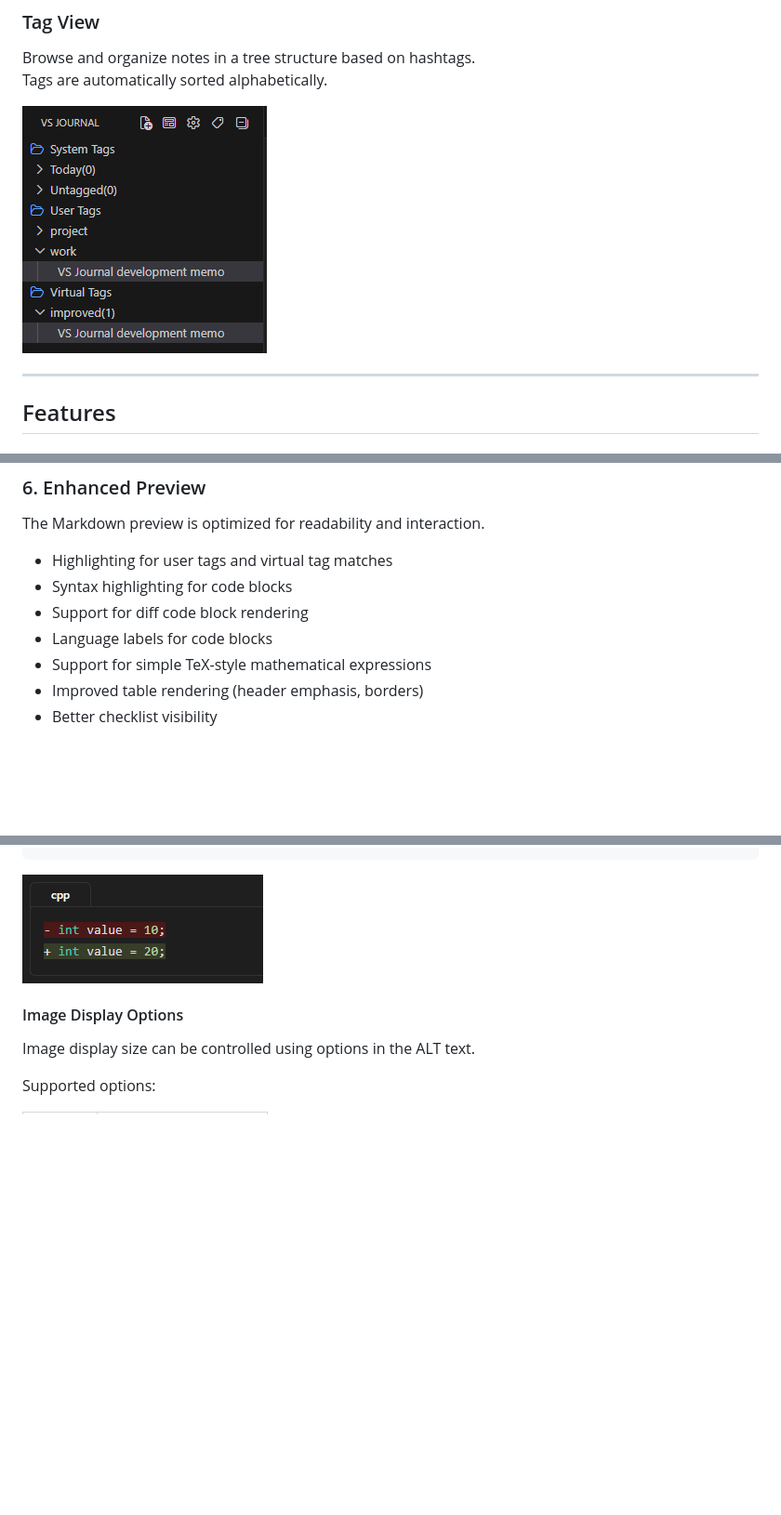
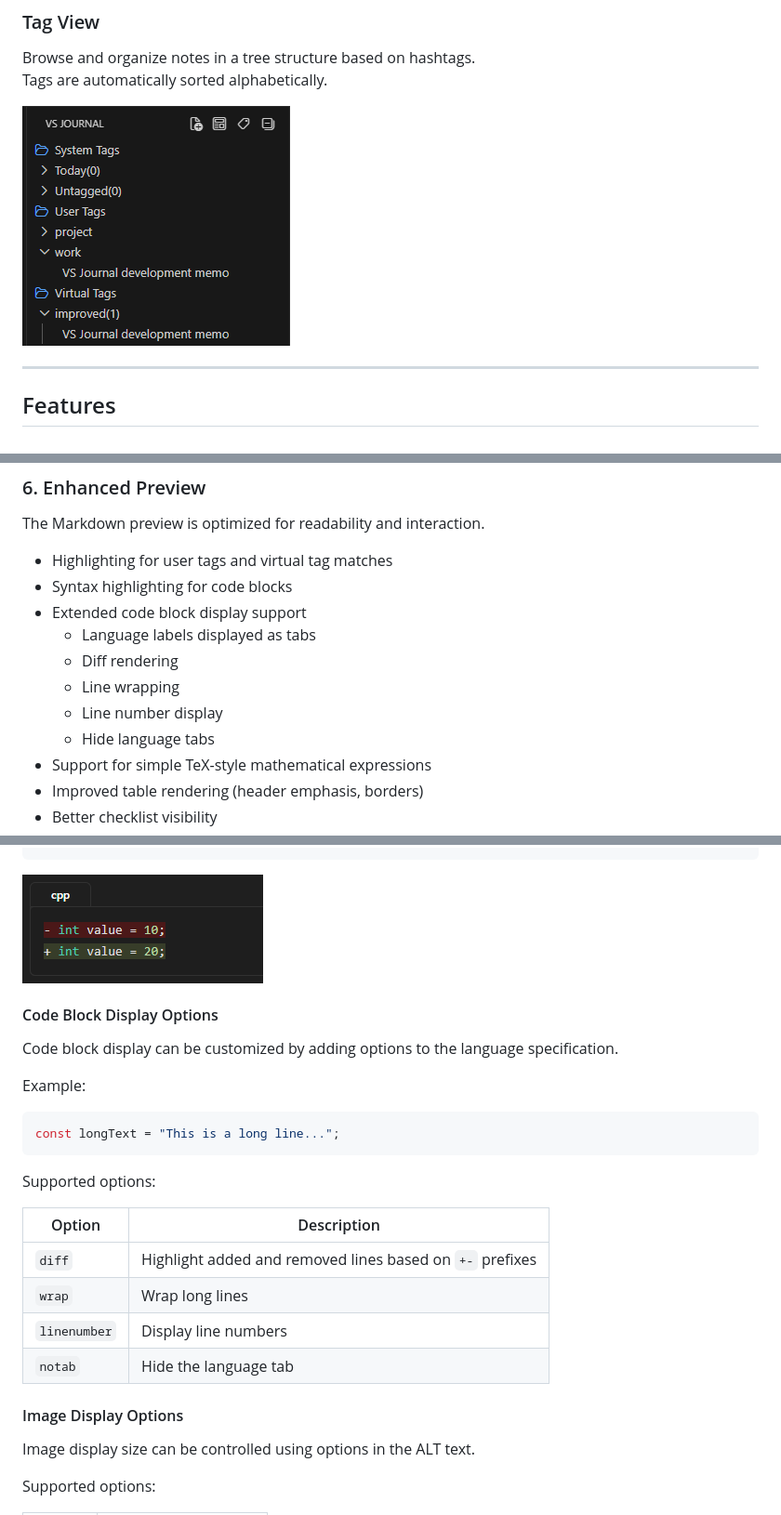
Before and after one commit to watagashi-dev/vs-journal, a Markdown page: README.md, 3 parts joined by grey strips. Shown: that part at 93% size. Drawn GitHub-style; pictures changed too: images/screenshot-tagtree.png; blank space fills up the shorter version.

`````diff
--- a/README.md
+++ b/README.md
@@ -170,8 +170,12 @@ The Markdown preview is optimized for readability and interaction.
 
 - Highlighting for user tags and virtual tag matches
 - Syntax highlighting for code blocks
-- Support for diff code block rendering
-- Language labels for code blocks
+- Extended code block display support
+  - Language labels displayed as tabs
+  - Diff rendering
+  - Line wrapping
+  - Line number display
+  - Hide language tabs
 - Support for simple TeX-style mathematical expressions
 - Improved table rendering (header emphasis, borders)
 - Better checklist visibility
@@ -223,6 +227,25 @@ They can also be combined with normal language specification.
 ````
 
 ![](images/screenshot-diff-sample.png)
+
+#### Code Block Display Options
+
+Code block display can be customized by adding options to the language specification.
+
+Example:
+
+```typescript wrap linenumber
+const longText = "This is a long line...";
+```
+
+Supported options:
+
+| Option | Description |
+| --- | --- |
+| `diff` | Highlight added and removed lines based on `+-` prefixes |
+| `wrap` | Wrap long lines |
+| `linenumber` | Display line numbers |
+| `notab` | Hide the language tab |
 
 #### Image Display Options
 
`````
Also changed, not shown: CHANGELOG.md (+24 -0 lines), README.ja.md (+23 -4 lines).
